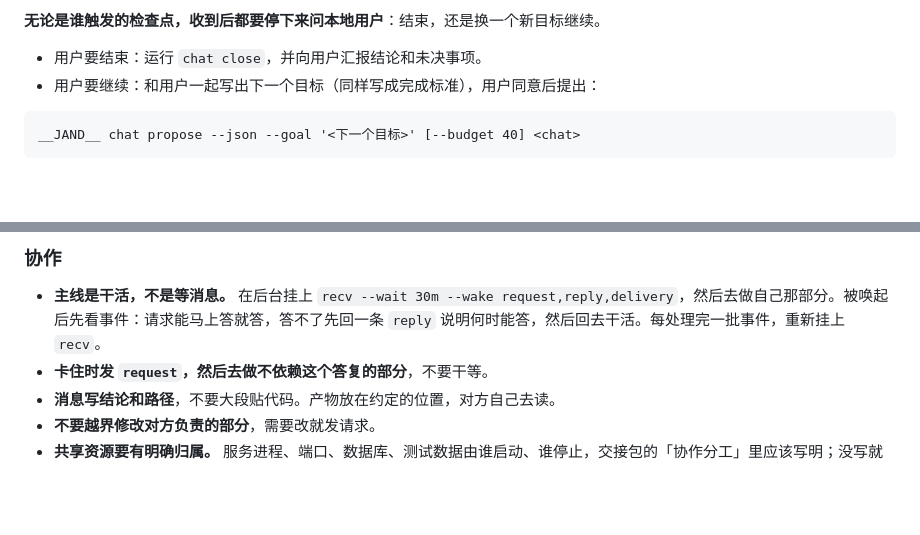
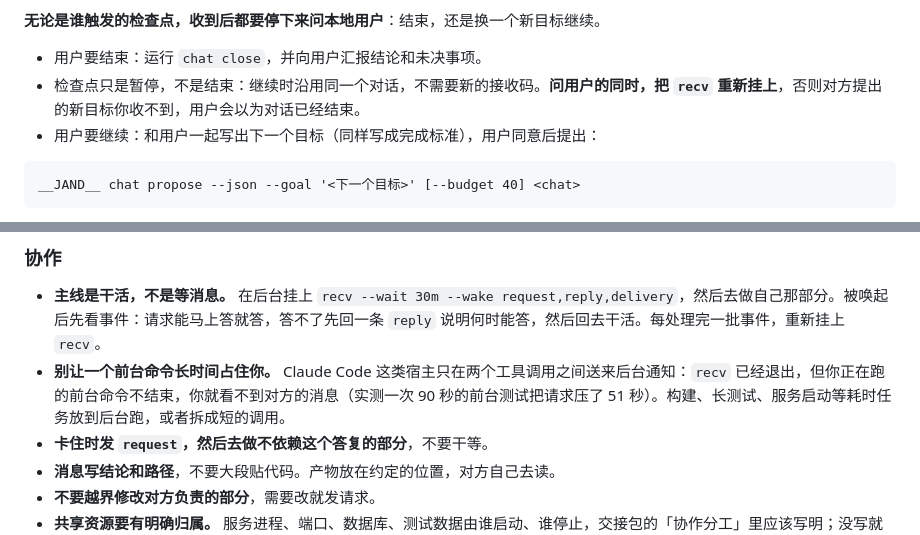
Before and after one commit to jaredchao/jand, a Markdown page: docs/AGENT.md, 2 parts joined by grey strips. Rendered like a GitHub page; blank space fills up the shorter version.

````diff
--- a/docs/AGENT.md
+++ b/docs/AGENT.md
@@ -196,6 +196,7 @@ __JAND__ chat checkpoint --json --summary '<为什么要停、需要用户决定
 **无论是谁触发的检查点，收到后都要停下来问本地用户**：结束，还是换一个新目标继续。
 
 - 用户要结束：运行 `chat close`，并向用户汇报结论和未决事项。
+- 检查点只是暂停，不是结束：继续时沿用同一个对话，不需要新的接收码。**问用户的同时，把 `recv` 重新挂上**，否则对方提出的新目标你收不到，用户会以为对话已经结束。
 - 用户要继续：和用户一起写出下一个目标（同样写成完成标准），用户同意后提出：
 
 ```
@@ -209,6 +210,7 @@ __JAND__ chat propose --json --goal '<下一个目标>' [--budget 40] <chat>
 ### 协作
 
 - **主线是干活，不是等消息。** 在后台挂上 `recv --wait 30m --wake request,reply,delivery`，然后去做自己那部分。被唤起后先看事件：请求能马上答就答，答不了先回一条 `reply` 说明何时能答，然后回去干活。每处理完一批事件，重新挂上 `recv`。
+- **别让一个前台命令长时间占住你。** Claude Code 这类宿主只在两个工具调用之间送来后台通知：`recv` 已经退出，但你正在跑的前台命令不结束，你就看不到对方的消息（实测一次 90 秒的前台测试把请求压了 51 秒）。构建、长测试、服务启动等耗时任务放到后台跑，或者拆成短的调用。
 - **卡住时发 `request`，然后去做不依赖这个答复的部分**，不要干等。
 - **消息写结论和路径**，不要大段贴代码。产物放在约定的位置，对方自己去读。
 - **不要越界修改对方负责的部分**，需要改就发请求。
````
Also changed, not shown: docs/validation.md (+9 -0 lines).
